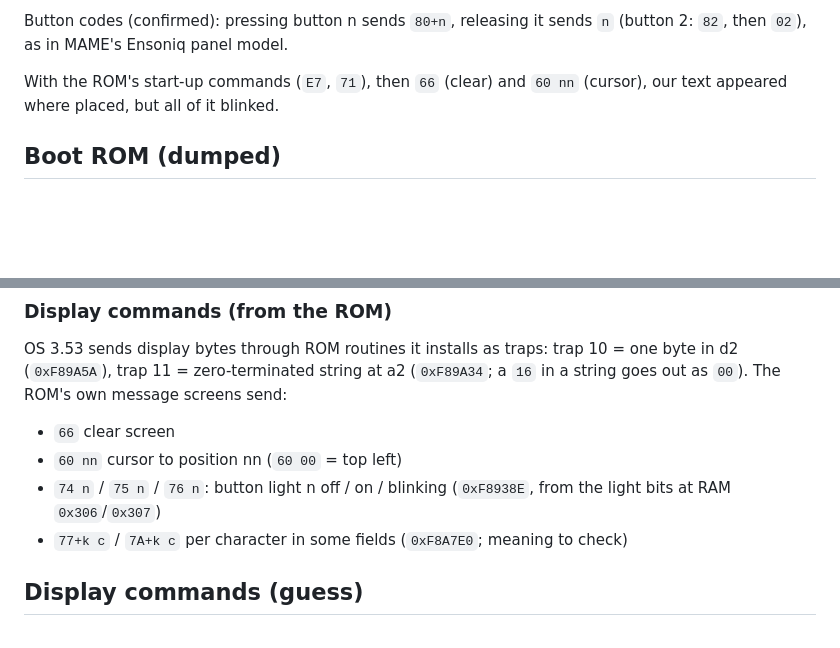
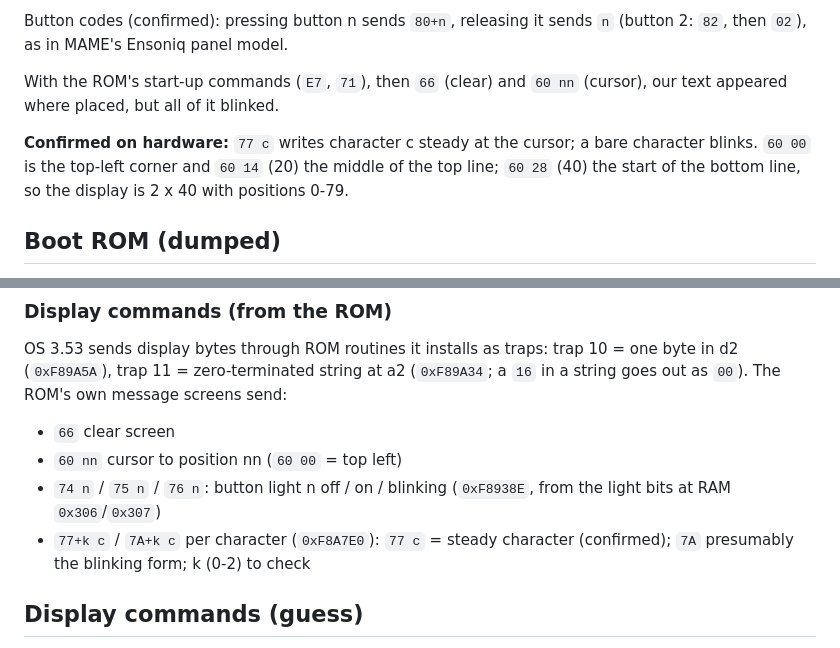
Before and after one commit to soursnake71/The-System, a Markdown page: asr10/docs/hardware.md, 2 parts joined by grey strips. Drawn GitHub-style; blank space fills up the shorter version.

```diff
--- a/asr10/docs/hardware.md
+++ b/asr10/docs/hardware.md
@@ -80,6 +80,11 @@ sends `n` (button 2: `82`, then `02`), as in MAME's Ensoniq panel model.
 With the ROM's start-up commands (`E7`, `71`), then `66` (clear) and
 `60 nn` (cursor), our text appeared where placed, but all of it blinked.
 
+**Confirmed on hardware:** `77 c` writes character c steady at the cursor;
+a bare character blinks. `60 00` is the top-left corner and `60 14` (20)
+the middle of the top line; `60 28` (40) the start of the bottom line,
+so the display is 2 x 40 with positions 0-79.
+
 ## Boot ROM (dumped)
 
 Dumped from the user's ASR-10 over MIDI with the explorer OS
@@ -139,8 +144,8 @@ message screens send:
 - `60 nn` cursor to position nn (`60 00` = top left)
 - `74 n` / `75 n` / `76 n`: button light n off / on / blinking
   (`0xF8938E`, from the light bits at RAM `0x306`/`0x307`)
-- `77+k c` / `7A+k c` per character in some fields (`0xF8A7E0`; meaning
-  to check)
+- `77+k c` / `7A+k c` per character (`0xF8A7E0`): `77 c` = steady
+  character (confirmed); `7A` presumably the blinking form; k (0-2) to check
 
 ## Display commands (guess)
 
```
Also changed, not shown: asr10/README.md (+2 -1 lines).
